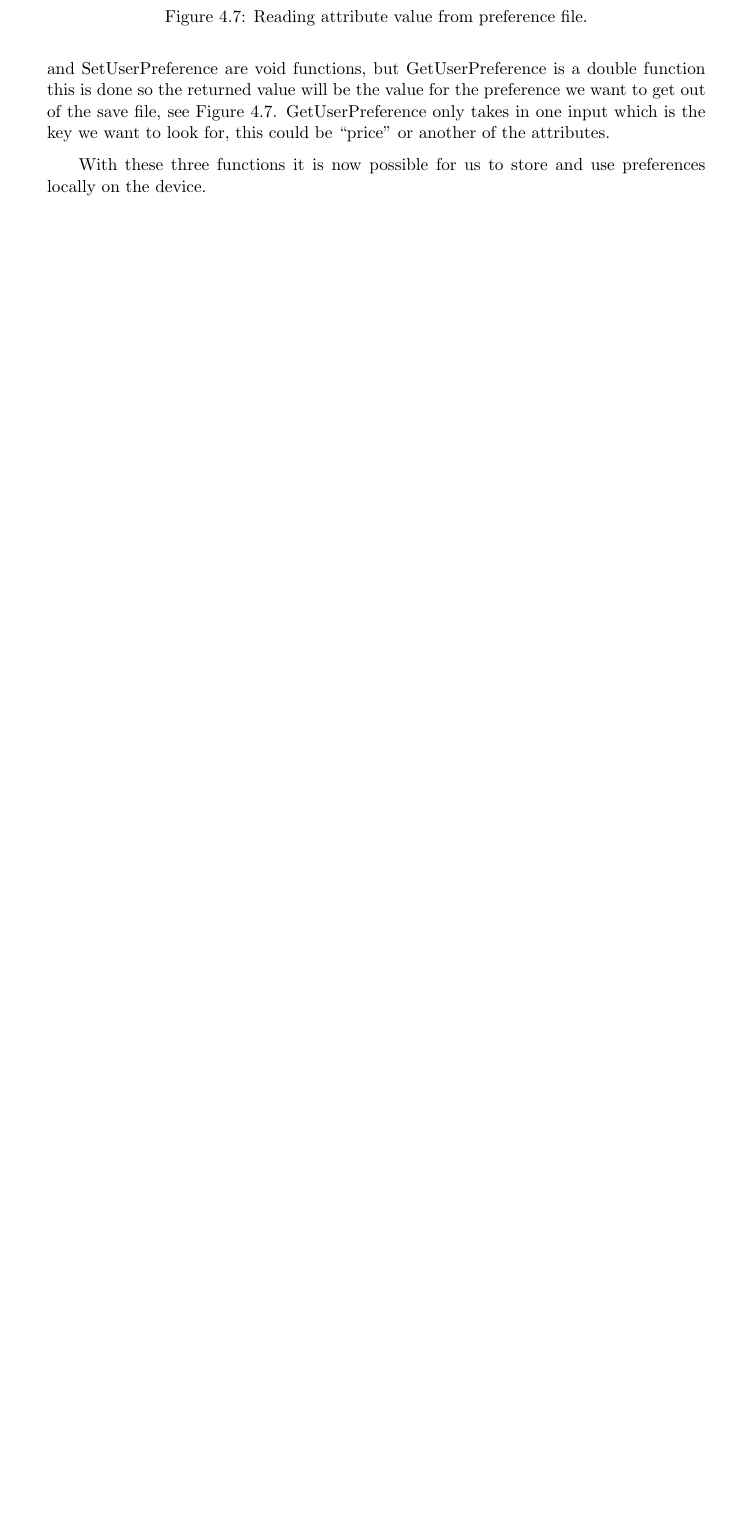
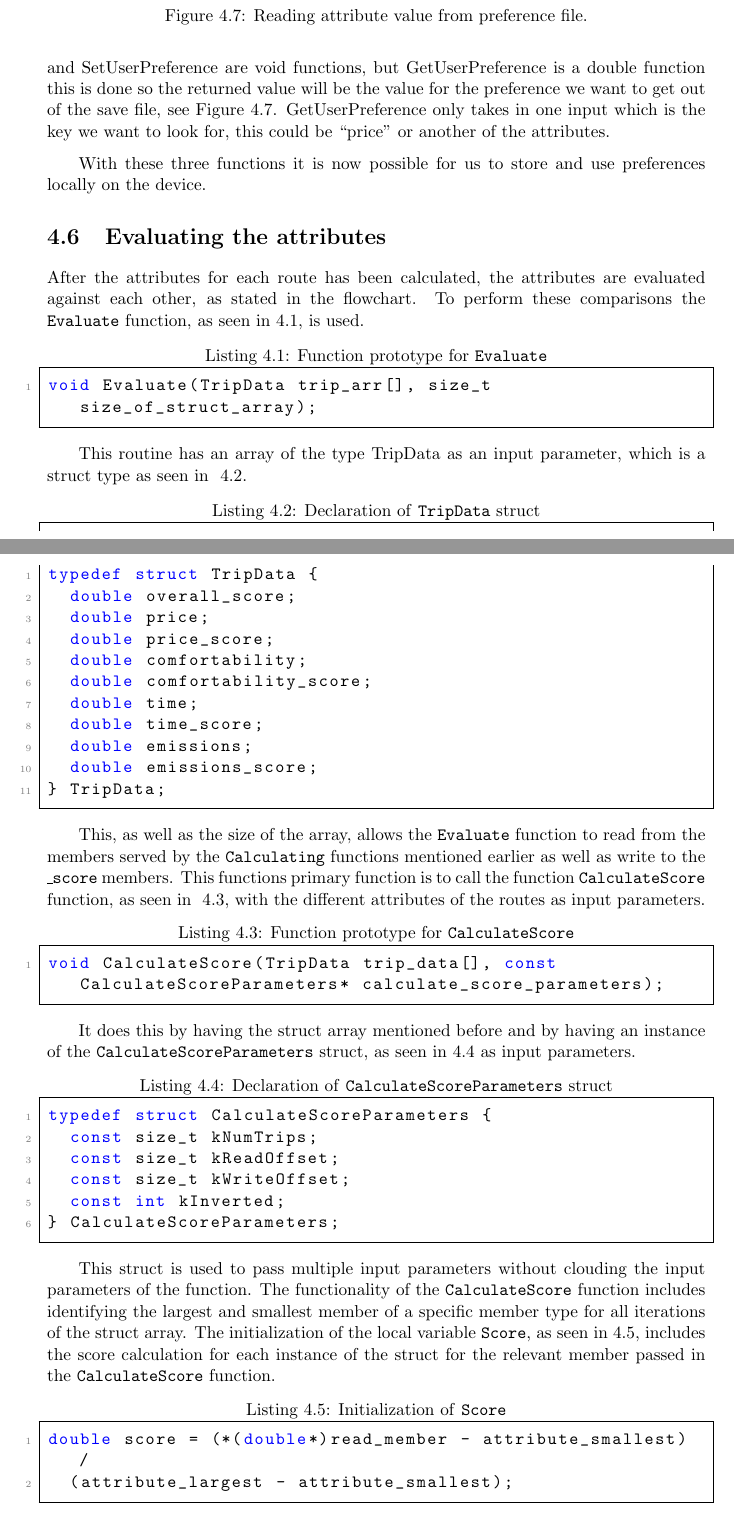
Before and after one commit to audio-engineer/aau-p1-article, a LaTeX document (src/main.tex, which reads src/problem-solution/evaluate.tex): part of page 47 of 51 before the commit and two parts of pages 47 and 48 of 53 after it, the two joined at a grey line, cut so that both start at the same text, the shorter picture padded with empty space. Compiled offline with pdfLaTeX.

Commit message:
Added evaluate section

```diff
--- /dev/null
+++ b/src/problem-solution/evaluate.tex
@@ -0,0 +1,61 @@
+% textidote: ignore begin
+\section{Evaluating the attributes}\label{sec:evaluating-the-attributes}
+% textidote: ignore end
+
+After the attributes for each route has been calculated, the attributes are evaluated against each other, as stated in
+the flowchart.
+To perform these comparisons the \texttt{Evaluate} function, as seen in~\ref{lst:evaluate-prototype}, is used.
+
+\begin{lstlisting}[caption={Function prototype for \texttt{Evaluate}}, label={lst:evaluate-prototype}]
+void Evaluate(TripData trip_arr[], size_t size_of_struct_array);
+\end{lstlisting}
+
+This routine has an array of the type TripData as an input parameter, which is a struct type as seen in
+~\ref{lst:TripData-declaration}.
+
+\begin{lstlisting}[caption={Declaration of \texttt{TripData} struct}, label={lst:TripData-declaration}]
+typedef struct TripData {
+  double overall_score;
+  double price;
+  double price_score;
+  double comfortability;
+  double comfortability_score;
+  double time;
+  double time_score;
+  double emissions;
+  double emissions_score;
+} TripData;
+\end{lstlisting}
+
+This, as well as the size of the array, allows the \texttt{Evaluate} function to read from the members served by the
+\texttt{Calculating} functions mentioned earlier as well as write to the \texttt{\_score} members.
+This functions primary function is to call the function \texttt{CalculateScore} function, as seen in
+~\ref{lst:calculatescore-prototype}, with the different attributes of the routes as input parameters.
+
+\begin{lstlisting}[caption={Function prototype for \texttt{CalculateScore}}, label={lst:calculatescore-prototype}]
+void CalculateScore(TripData trip_data[], const CalculateScoreParameters* calculate_score_parameters);
+\end{lstlisting}
+
+It does this by having the struct array mentioned before and by having an instance of the
+\texttt{CalculateScoreParameters} struct, as seen in~\ref{lst:CalculateScoreParameters-declaration} as input parameters.
+
+\begin{lstlisting}[caption={Declaration of \texttt{CalculateScoreParameters} struct},
+    label={lst:CalculateScoreParameters-declaration}]
+typedef struct CalculateScoreParameters {
+  const size_t kNumTrips;
+  const size_t kReadOffset;
+  const size_t kWriteOffset;
+  const int kInverted;
+} CalculateScoreParameters;
+\end{lstlisting}
+
+This struct is used to pass multiple input parameters without clouding the input parameters of the function.
+The functionality of the \texttt{CalculateScore} function includes identifying the largest and smallest member of a
+specific member type for all iterations of the struct array.
+The initialization of the local variable \texttt{Score}, as seen in~\ref{lst:score_initialization}, includes the score
+calculation for each instance of the struct for the relevant member passed in the \texttt{CalculateScore} function.
+
+\begin{lstlisting}[caption={Initialization of \texttt{Score}}, label={lst:score_initialization}]
+double score = (*(double*)read_member - attribute_smallest) /
+  (attribute_largest - attribute_smallest);
+\end{lstlisting}
```
Also changed, not shown: src/codestyling.tex (added, +13 -0 lines), src/main.tex (+2 -0 lines), src/problem-solution/problem-solution.tex (+1 -0 lines), src/problem-solution/evaluate.tex (20 more changed lines).
